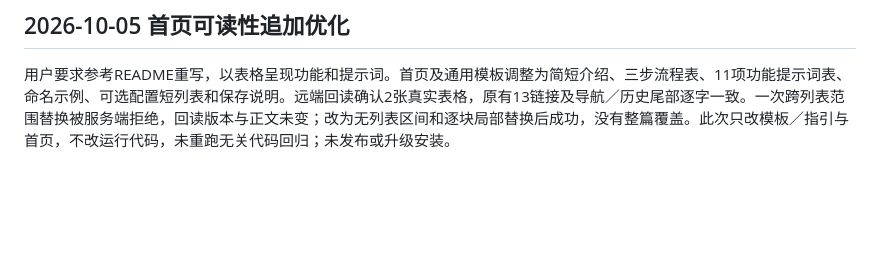
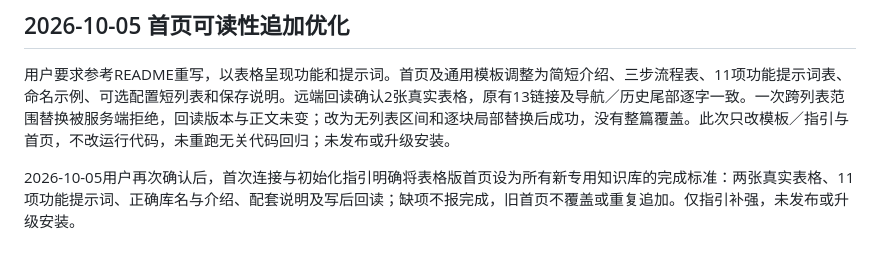
Before and after one commit to Ee1ex/elx-magic-study, a Markdown page: docs/progress/PROG-011-note-titles-home.md, the part around the change. GitHub-like rendering; blank space fills up the shorter version.

Commit message:
docs: require tabular homepage content before onboarding completion

```diff
--- a/docs/progress/PROG-011-note-titles-home.md
+++ b/docs/progress/PROG-011-note-titles-home.md
@@ -26,3 +26,5 @@
 ## 2026-10-05 首页可读性追加优化
 
 用户要求参考README重写，以表格呈现功能和提示词。首页及通用模板调整为简短介绍、三步流程表、11项功能提示词表、命名示例、可选配置短列表和保存说明。远端回读确认2张真实表格，原有13链接及导航／历史尾部逐字一致。一次跨列表范围替换被服务端拒绝，回读版本与正文未变；改为无列表区间和逐块局部替换后成功，没有整篇覆盖。此次只改模板／指引与首页，不改运行代码，未重跑无关代码回归；未发布或升级安装。
+
+2026-10-05用户再次确认后，首次连接与初始化指引明确将表格版首页设为所有新专用知识库的完成标准：两张真实表格、11项功能提示词、正确库名与介绍、配套说明及写后回读；缺项不报完成，旧首页不覆盖或重复追加。仅指引补强，未发布或升级安装。
```
Also changed, not shown: 2 other files.
